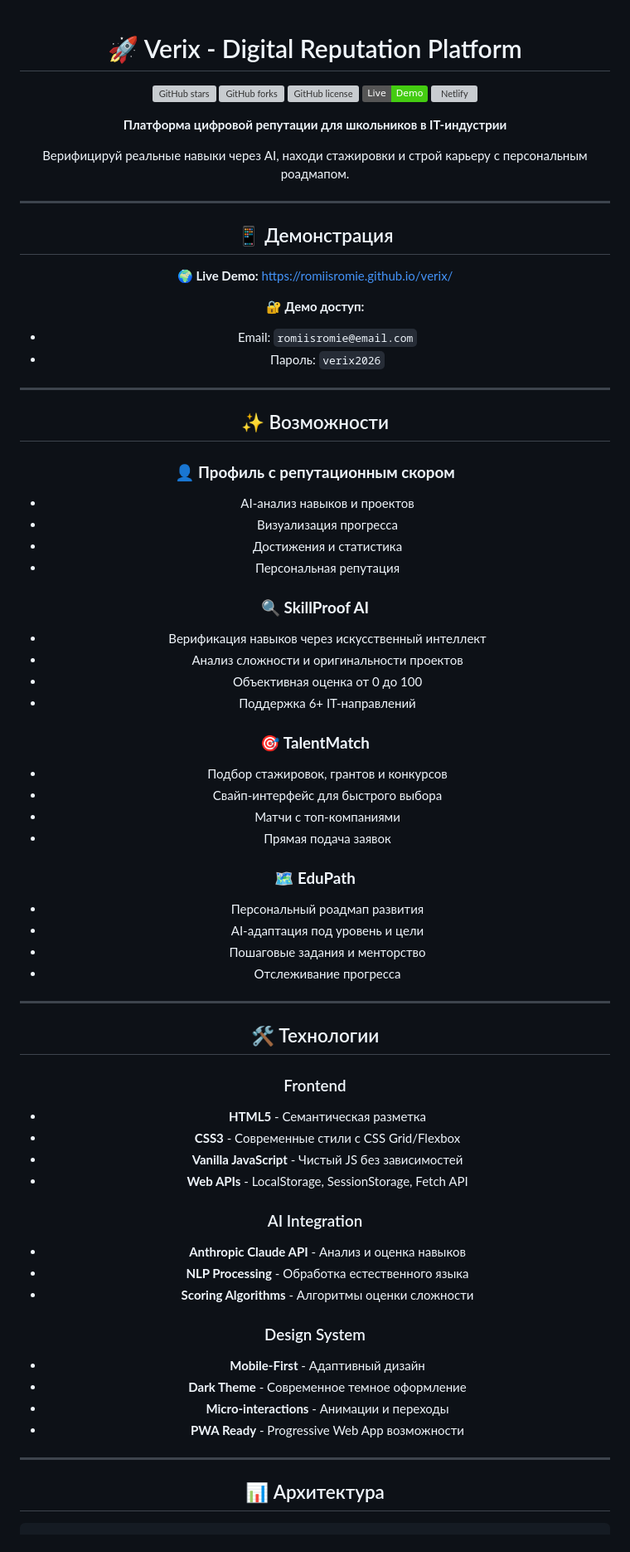
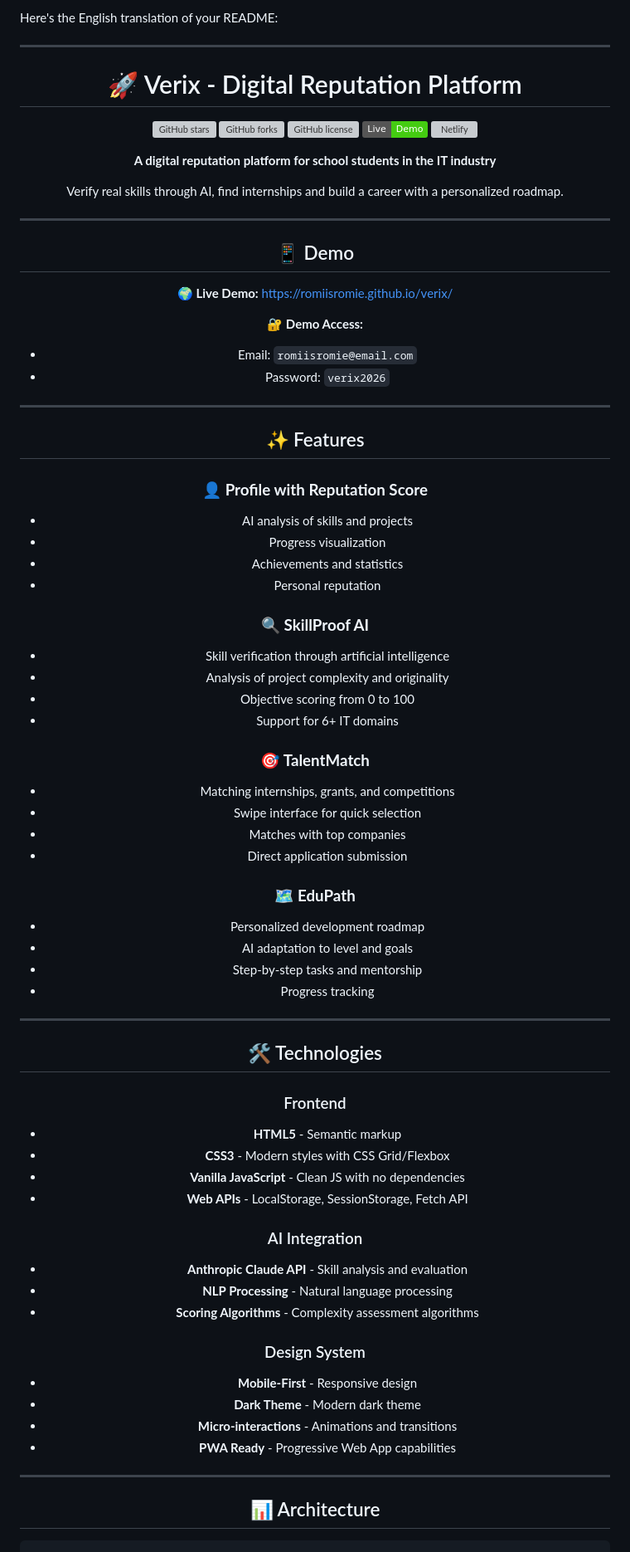
Before and after one commit to romiisromie/verix, a Markdown page: README.md, the part around one of its changes. Shown at 83% size. Rendered like a GitHub page; badges without logos; grey boxes are pictures that could not be loaded.

````diff
--- a/README.md
+++ b/README.md
@@ -1,3 +1,6 @@
+Here's the English translation of your README:
+
+---
 
 <div align="center">
 
@@ -9,72 +12,72 @@
 [![Live Demo](https://img.shields.io/badge/Live-Demo-brightgreen)](https://romiisromie.github.io/verix/)
 [![Netlify](https://img.shields.io/netlify/00c7b7?logo=netlify)](https://verix-app.netlify.app)
 
-**Платформа цифровой репутации для школьников в IT-индустрии**
+**A digital reputation platform for school students in the IT industry**
 
-Верифицируй реальные навыки через AI, находи стажировки и строй карьеру с персональным роадмапом.
+Verify real skills through AI, find internships and build a career with a personalized roadmap.
 
 ---
 
-## 📱 Демонстрация
+## 📱 Demo
 
 🌍 **Live Demo:** [https://romiisromie.github.io/verix/](https://romiisromie.github.io/verix/)
 
-🔐 **Демо доступ:**
+🔐 **Demo Access:**
 - Email: `romiisromie@email.com`
-- Пароль: `verix2026`
+- Password: `verix2026`
 
 ---
 
-## ✨ Возможности
+## ✨ Features
 
-### 👤 **Профиль с репутационным скором**
-- AI-анализ навыков и проектов
-- Визуализация прогресса
-- Достижения и статистика
-- Персональная репутация
+### 👤 **Profile with Reputation Score**
+- AI analysis of skills and projects
+- Progress visualization
+- Achievements and statistics
+- Personal reputation
 
 ### 🔍 **SkillProof AI**
-- Верификация навыков через искусственный интеллект
-- Анализ сложности и оригинальности проектов
-- Объективная оценка от 0 до 100
-- Поддержка 6+ IT-направлений
+- Skill verification through artificial intelligence
+- Analysis of project complexity and originality
+- Objective scoring from 0 to 100
+- Support for 6+ IT domains
 
 ### 🎯 **TalentMatch**
-- Подбор стажировок, грантов и конкурсов
-- Свайп-интерфейс для быстрого выбора
-- Матчи с топ-компаниями
-- Прямая подача заявок
+- Matching internships, grants, and competitions
+- Swipe interface for quick selection
+- Matches with top companies
+- Direct application submission
 
 ### 🗺️ **EduPath**
-- Персональный роадмап развития
-- AI-адаптация под уровень и цели
-- Пошаговые задания и менторство
-- Отслеживание прогресса
+- Personalized development roadmap
+- AI adaptation to level and goals
+- Step-by-step tasks and mentorship
+- Progress tracking
 
 ---
 
-## 🛠️ Технологии
+## 🛠️ Technologies
 
 ### Frontend
-- **HTML5** - Семантическая разметка
-- **CSS3** - Современные стили с CSS Grid/Flexbox
-- **Vanilla JavaScript** - Чистый JS без зависимостей
+- **HTML5** - Semantic markup
+- **CSS3** - Modern styles with CSS Grid/Flexbox
+- **Vanilla JavaScript** - Clean JS with no dependencies
 - **Web APIs** - LocalStorage, SessionStorage, Fetch API
 
 ### AI Integration
-- **Anthropic Claude API** - Анализ и оценка навыков
-- **NLP Processing** - Обработка естественного языка
-- **Scoring Algorithms** - Алгоритмы оценки сложности
+- **Anthropic Claude API** - Skill analysis and evaluation
+- **NLP Processing** - Natural language processing
+- **Scoring Algorithms** - Complexity assessment algorithms
 
 ### Design System
-- **Mobile-First** - Адаптивный дизайн
-- **Dark Theme** - Современное темное оформление
-- **Micro-interactions** - Анимации и переходы
-- **PWA Ready** - Progressive Web App возможности
+- **Mobile-First** - Responsive design
+- **Dark Theme** - Modern dark theme
+- **Micro-interactions** - Animations and transitions
+- **PWA Ready** - Progressive Web App capabilities
 
 ---
 
-## 📊 Архитектура
+## 📊 Architecture
 
 ```
 verix/
````
Also changed, not shown: other parts of README.md (+107 -107 lines).
